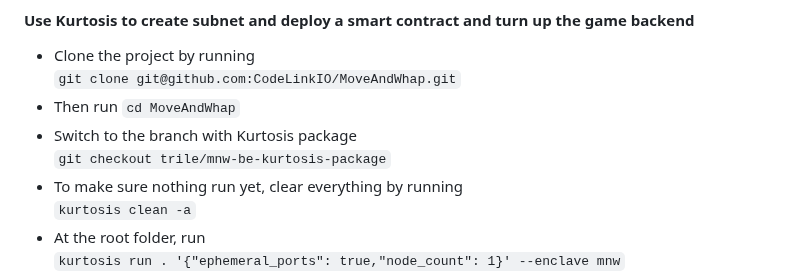
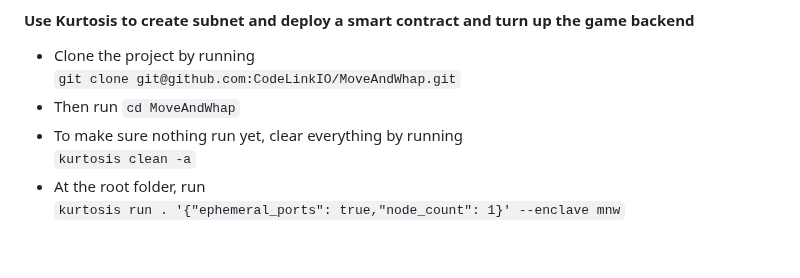
Before and after one commit to CodeLinkIO/MoveAndWhap, a Markdown page: README.md, the part around the change. GitHub-like rendering; blank space fills up the shorter version.

Commit message:
update doc to use main branch

```diff
--- a/README.md
+++ b/README.md
@@ -259,8 +259,6 @@ These instructions are for a Unix environment. If you have been doing this proje
 - Clone the project by running
   `git clone git@github.com:CodeLinkIO/MoveAndWhap.git`
 - Then run `cd MoveAndWhap`
-- Switch to the branch with Kurtosis package
-  `git checkout trile/mnw-be-kurtosis-package`
 - To make sure nothing run yet, clear everything by running
   `kurtosis clean -a`
 - At the root folder, run
```
